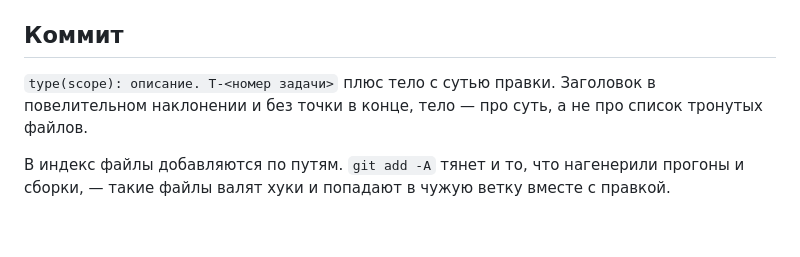
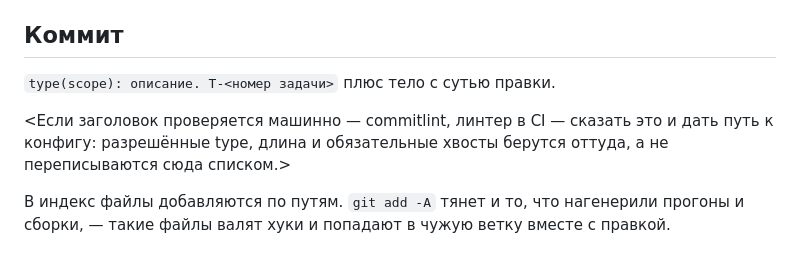
Before and after one commit to inoisy/monorepo-for-multica, a Markdown page: skills/agents-init/AGENTS.template.md, the part around the change. Drawn GitHub-style; blank space fills up the shorter version.

```diff
--- a/skills/agents-init/AGENTS.template.md
+++ b/skills/agents-init/AGENTS.template.md
@@ -35,9 +35,11 @@ develop, а stage — смотреть, куда реально влиты по
 
 ## Коммит
 
-`type(scope): описание. T-<номер задачи>` плюс тело с сутью правки. Заголовок
-в повелительном наклонении и без точки в конце, тело — про суть, а не про
-список тронутых файлов.
+`type(scope): описание. T-<номер задачи>` плюс тело с сутью правки.
+
+<Если заголовок проверяется машинно — commitlint, линтер в CI — сказать это и
+дать путь к конфигу: разрешённые type, длина и обязательные хвосты берутся
+оттуда, а не переписываются сюда списком.>
 
 В индекс файлы добавляются по путям. `git add -A` тянет и то, что нагенерили
 прогоны и сборки, — такие файлы валят хуки и попадают в чужую ветку вместе с
```
Also changed, not shown: skills/agents-init/CHECKLIST.md (+4 -0 lines), skills/agents-init/SKILL.md (+5 -1 lines).
